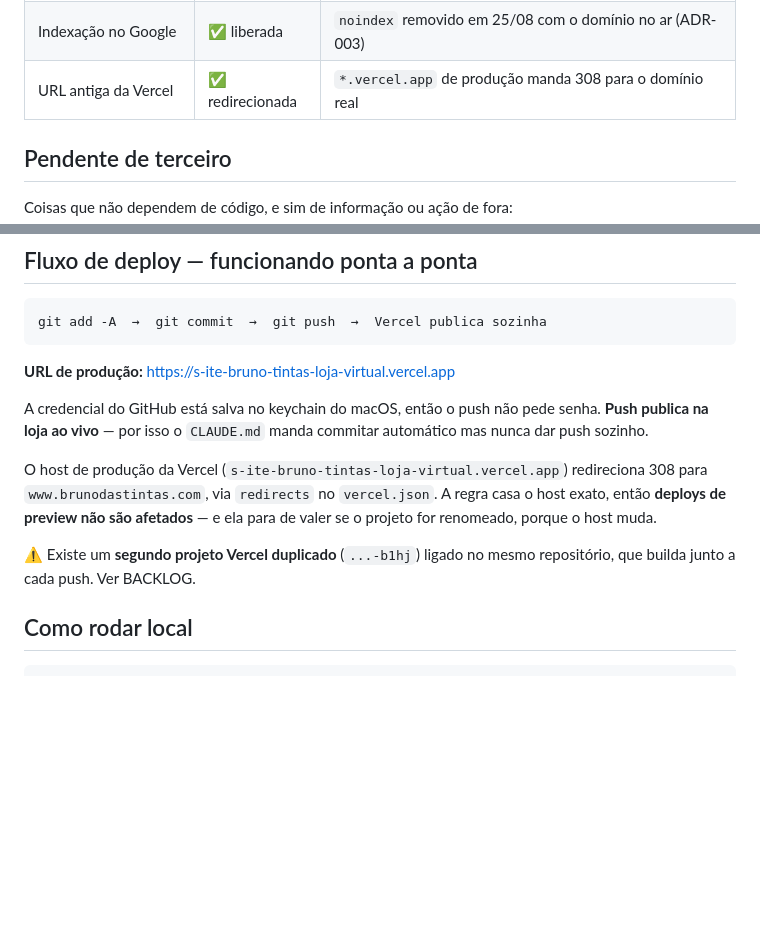
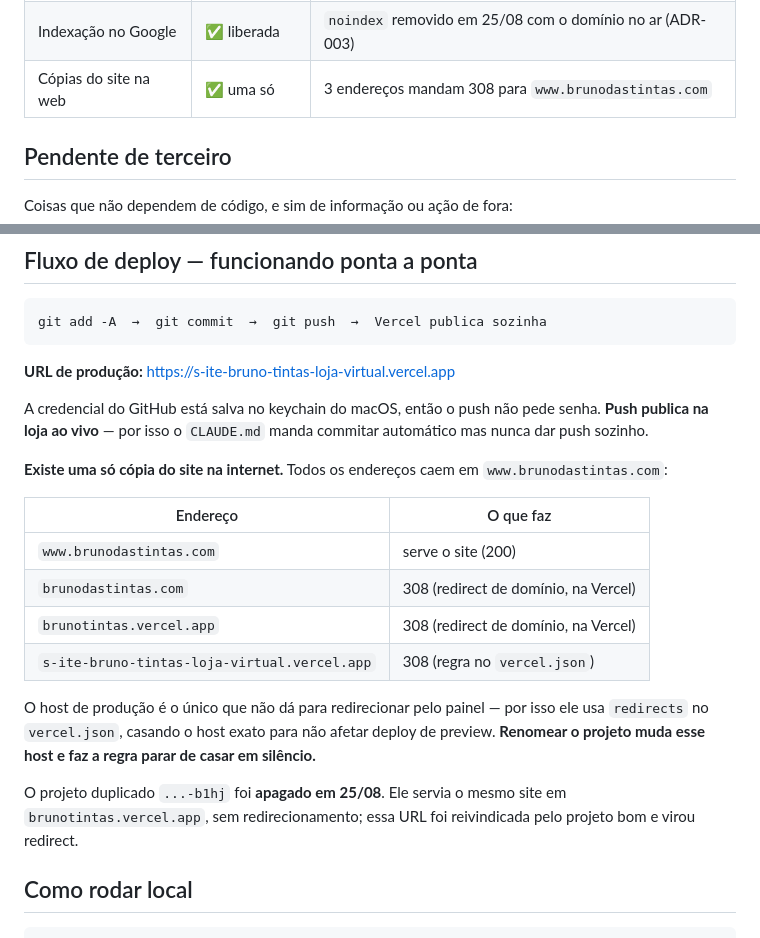
Before and after one commit to lonemidiamkt-collab/SIte-Bruno-tintas-loja-virtual, a Markdown page: docs/ESTADO.md, 2 parts joined by grey strips. Drawn GitHub-style; blank space fills up the shorter version.

```diff
--- a/docs/ESTADO.md
+++ b/docs/ESTADO.md
@@ -38,7 +38,7 @@ aberta; `catalogo-novo` já foi incorporada.
 | SEO regional | ✅ funcionando | título, descrição e LocalBusiness com coordenadas reais e link do perfil do Google |
 | PWA / instalar no celular | ⛔ removido | decisão consciente, ver ADR-002 |
 | Indexação no Google | ✅ liberada | `noindex` removido em 25/08 com o domínio no ar (ADR-003) |
-| URL antiga da Vercel | ✅ redirecionada | `*.vercel.app` de produção manda 308 para o domínio real |
+| Cópias do site na web | ✅ uma só | 3 endereços mandam 308 para `www.brunodastintas.com` |
 
 ## Pendente de terceiro
 
@@ -102,13 +102,24 @@ A credencial do GitHub está salva no keychain do macOS, então o push não pede
 senha. **Push publica na loja ao vivo** — por isso o `CLAUDE.md` manda commitar
 automático mas nunca dar push sozinho.
 
-O host de produção da Vercel (`s-ite-bruno-tintas-loja-virtual.vercel.app`)
-redireciona 308 para `www.brunodastintas.com`, via `redirects` no `vercel.json`.
-A regra casa o host exato, então **deploys de preview não são afetados** — e ela
-para de valer se o projeto for renomeado, porque o host muda.
+**Existe uma só cópia do site na internet.** Todos os endereços caem em
+`www.brunodastintas.com`:
 
-⚠️ Existe um **segundo projeto Vercel duplicado** (`...-b1hj`) ligado no mesmo
-repositório, que builda junto a cada push. Ver BACKLOG.
+| Endereço | O que faz |
+|---|---|
+| `www.brunodastintas.com` | serve o site (200) |
+| `brunodastintas.com` | 308 (redirect de domínio, na Vercel) |
+| `brunotintas.vercel.app` | 308 (redirect de domínio, na Vercel) |
+| `s-ite-bruno-tintas-loja-virtual.vercel.app` | 308 (regra no `vercel.json`) |
+
+O host de produção é o único que não dá para redirecionar pelo painel — por isso
+ele usa `redirects` no `vercel.json`, casando o host exato para não afetar
+deploy de preview. **Renomear o projeto muda esse host e faz a regra parar de
+casar em silêncio.**
+
+O projeto duplicado `...-b1hj` foi **apagado em 25/08**. Ele servia o mesmo site
+em `brunotintas.vercel.app`, sem redirecionamento; essa URL foi reivindicada
+pelo projeto bom e virou redirect.
 
 ## Como rodar local
 
```
Also changed, not shown: docs/BACKLOG.md (+0 -11 lines), docs/PROGRESSO.md (+49 -0 lines).
